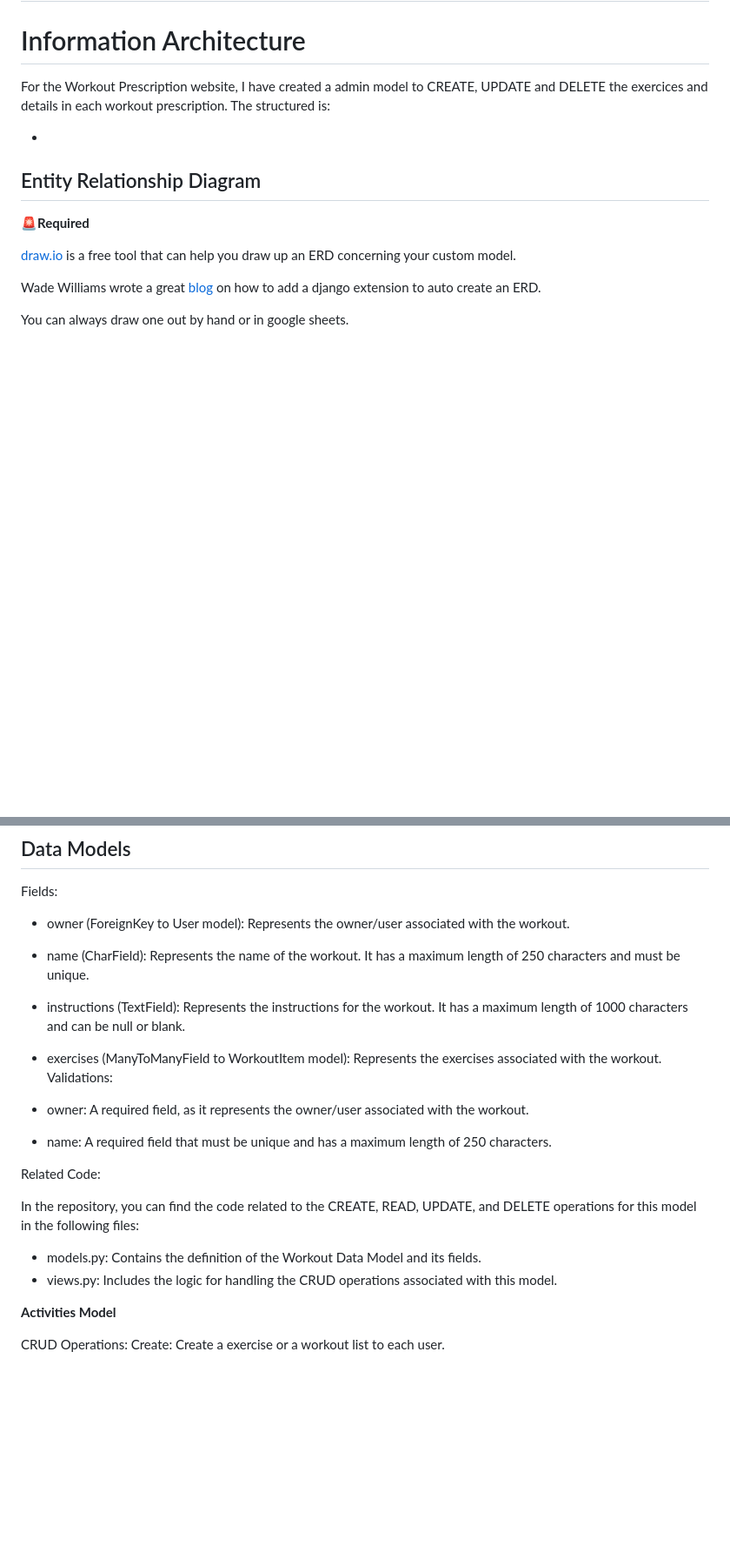
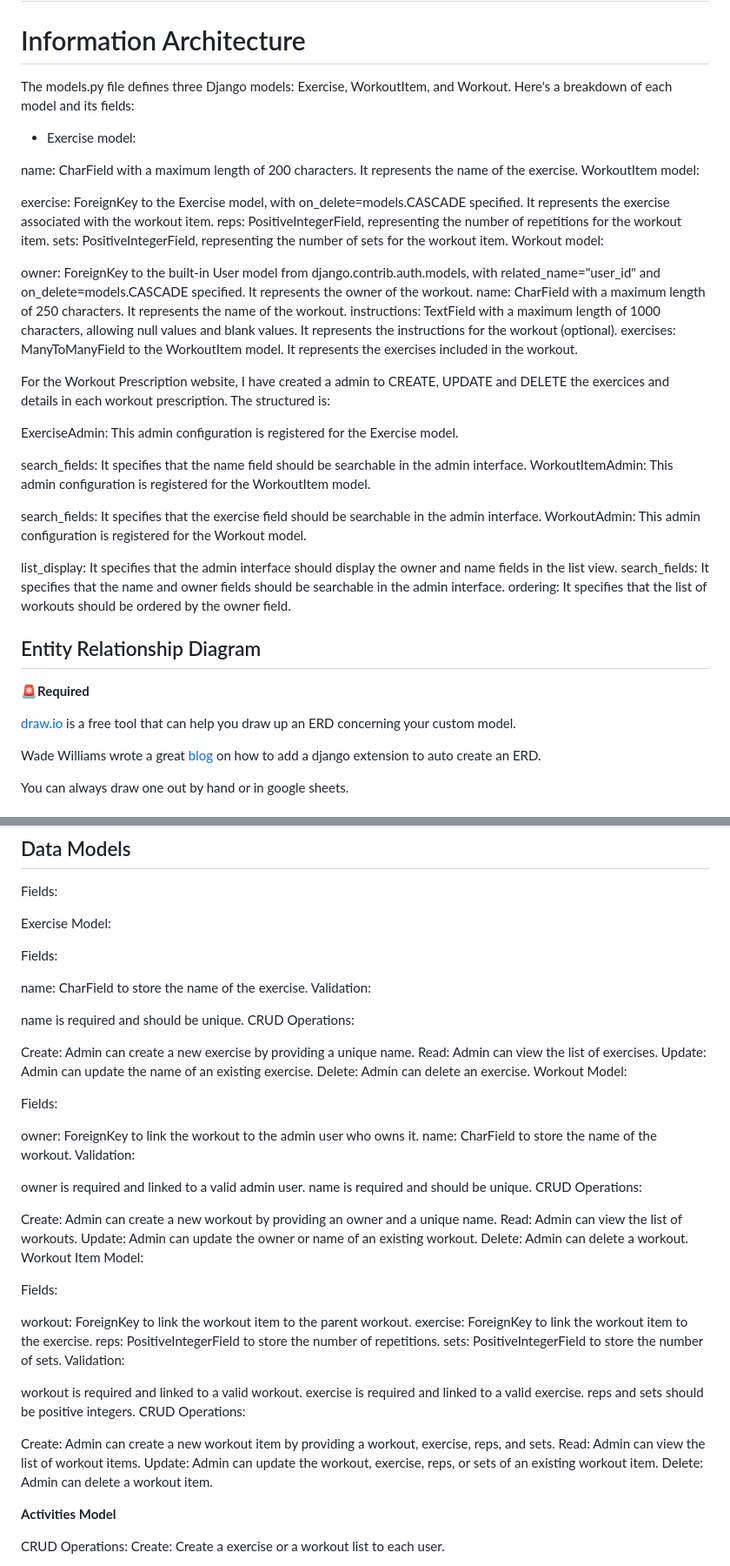
Before and after one commit to naragurgel/workout_prescription, a Markdown page: README.md, 2 parts joined by grey strips. Shown at 87% size. Rendered like a GitHub page; blank space fills up the shorter version.

Commit message:
updated models information on READ ME

```diff
--- a/README.md
+++ b/README.md
@@ -152,9 +152,37 @@ The reason for the cover photo to be dumbbells is mainly because dumbbells are a
 
 # Information Architecture
 
-For the Workout Prescription website, I have created a admin model to CREATE, UPDATE and DELETE the exercices and details in each workout prescription. The structured is:
+The models.py file defines three Django models: Exercise, WorkoutItem, and Workout. Here's a breakdown of each model and its fields:
 
--
+- Exercise model:
+
+name: CharField with a maximum length of 200 characters. It represents the name of the exercise.
+WorkoutItem model:
+
+exercise: ForeignKey to the Exercise model, with on_delete=models.CASCADE specified. It represents the exercise associated with the workout item.
+reps: PositiveIntegerField, representing the number of repetitions for the workout item.
+sets: PositiveIntegerField, representing the number of sets for the workout item.
+Workout model:
+
+owner: ForeignKey to the built-in User model from django.contrib.auth.models, with related_name="user_id" and on_delete=models.CASCADE specified. It represents the owner of the workout.
+name: CharField with a maximum length of 250 characters. It represents the name of the workout.
+instructions: TextField with a maximum length of 1000 characters, allowing null values and blank values. It represents the instructions for the workout (optional).
+exercises: ManyToManyField to the WorkoutItem model. It represents the exercises included in the workout.
+
+For the Workout Prescription website, I have created a admin to CREATE, UPDATE and DELETE the exercices and details in each workout prescription. The structured is:
+
+ExerciseAdmin: This admin configuration is registered for the Exercise model.
+
+search_fields: It specifies that the name field should be searchable in the admin interface.
+WorkoutItemAdmin: This admin configuration is registered for the WorkoutItem model.
+
+search_fields: It specifies that the exercise field should be searchable in the admin interface.
+WorkoutAdmin: This admin configuration is registered for the Workout model.
+
+list_display: It specifies that the admin interface should display the owner and name fields in the list view.
+search_fields: It specifies that the name and owner fields should be searchable in the admin interface.
+ordering: It specifies that the list of workouts should be ordered by the owner field.
+
 ## Entity Relationship Diagram
 🚨**Required**
 
@@ -172,20 +200,55 @@ Postgres because of the hosting capabilities of Heroku enables effortless deploy
 
 Fields:
 
-- owner (ForeignKey to User model): Represents the owner/user associated with the workout.
-- name (CharField): Represents the name of the workout. It has a maximum length of 250 characters and must be unique.
-- instructions (TextField): Represents the instructions for the workout. It has a maximum length of 1000 characters and can be null or blank.
-- exercises (ManyToManyField to WorkoutItem model): Represents the exercises associated with the workout.
-Validations:
+Exercise Model:
 
-- owner: A required field, as it represents the owner/user associated with the workout.
-- name: A required field that must be unique and has a maximum length of 250 characters.
+Fields:
 
-Related Code:
+name: CharField to store the name of the exercise.
+Validation:
 
-In the repository, you can find the code related to the CREATE, READ, UPDATE, and DELETE operations for this model in the following files:
-- models.py: Contains the definition of the Workout Data Model and its fields.
-- views.py: Includes the logic for handling the CRUD operations associated with this model.
+name is required and should be unique.
+CRUD Operations:
+
+Create: Admin can create a new exercise by providing a unique name.
+Read: Admin can view the list of exercises.
+Update: Admin can update the name of an existing exercise.
+Delete: Admin can delete an exercise.
+Workout Model:
+
+Fields:
+
+owner: ForeignKey to link the workout to the admin user who owns it.
+name: CharField to store the name of the workout.
+Validation:
+
+owner is required and linked to a valid admin user.
+name is required and should be unique.
+CRUD Operations:
+
+Create: Admin can create a new workout by providing an owner and a unique name.
+Read: Admin can view the list of workouts.
+Update: Admin can update the owner or name of an existing workout.
+Delete: Admin can delete a workout.
+Workout Item Model:
+
+Fields:
+
+workout: ForeignKey to link the workout item to the parent workout.
+exercise: ForeignKey to link the workout item to the exercise.
+reps: PositiveIntegerField to store the number of repetitions.
+sets: PositiveIntegerField to store the number of sets.
+Validation:
+
+workout is required and linked to a valid workout.
+exercise is required and linked to a valid exercise.
+reps and sets should be positive integers.
+CRUD Operations:
+
+Create: Admin can create a new workout item by providing a workout, exercise, reps, and sets.
+Read: Admin can view the list of workout items.
+Update: Admin can update the workout, exercise, reps, or sets of an existing workout item.
+Delete: Admin can delete a workout item.
 
  **Activities Model**
 
```
